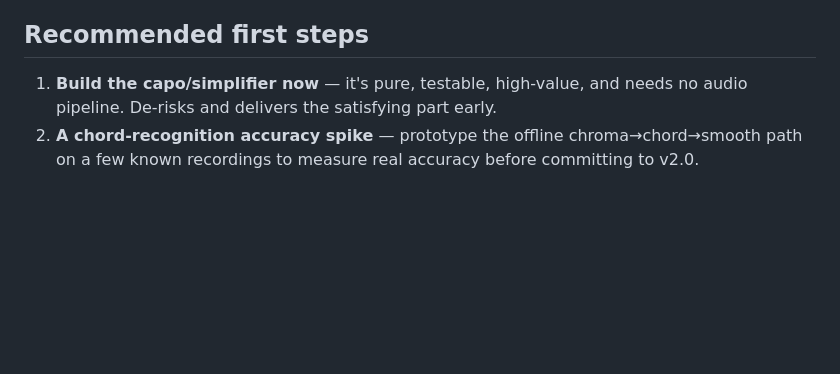
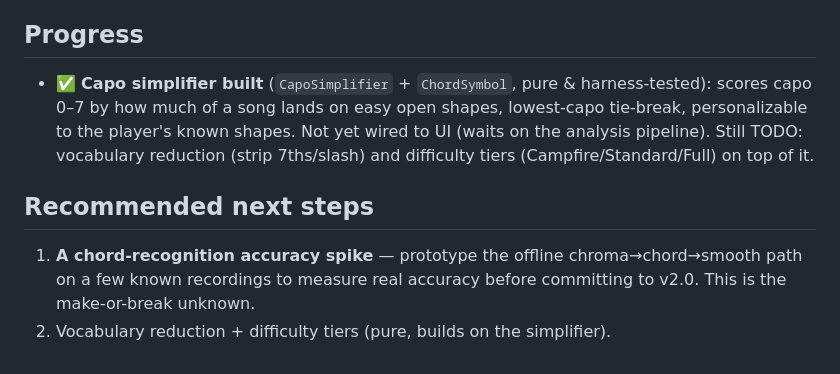
Before and after one commit to watsoncolin/strumbuddy-ios, a Markdown page: docs/wiki/BYO-Song (v2).md, the part around the change. GitHub-like rendering; blank space fills up the shorter version.

Commit message:
wiki: capo simplifier built (BYO-song progress)
Co-Authored-By: Claude Opus 4.8 (1M context) <noreply@anthropic.com>

```diff
--- a/docs/wiki/BYO-Song (v2).md
+++ b/docs/wiki/BYO-Song (v2).md
@@ -70,8 +70,15 @@ From one detected timeline, produce tiers:
 - **v2.3** — coach integration (goal-relevant skills) + premium gating of analysis
   (compute cost meters naturally into a subscription).
 
-## Recommended first steps
-1. **Build the capo/simplifier now** — it's pure, testable, high-value, and needs no
-   audio pipeline. De-risks and delivers the satisfying part early.
-2. **A chord-recognition accuracy spike** — prototype the offline chroma→chord→smooth
+## Progress
+- ✅ **Capo simplifier built** (`CapoSimplifier` + `ChordSymbol`, pure & harness-tested):
+  scores capo 0–7 by how much of a song lands on easy open shapes, lowest-capo
+  tie-break, personalizable to the player's known shapes. Not yet wired to UI (waits
+  on the analysis pipeline). Still TODO: vocabulary reduction (strip 7ths/slash) and
+  difficulty tiers (Campfire/Standard/Full) on top of it.
+
+## Recommended next steps
+1. **A chord-recognition accuracy spike** — prototype the offline chroma→chord→smooth
    path on a few known recordings to measure real accuracy before committing to v2.0.
+   This is the make-or-break unknown.
+2. Vocabulary reduction + difficulty tiers (pure, builds on the simplifier).
```
